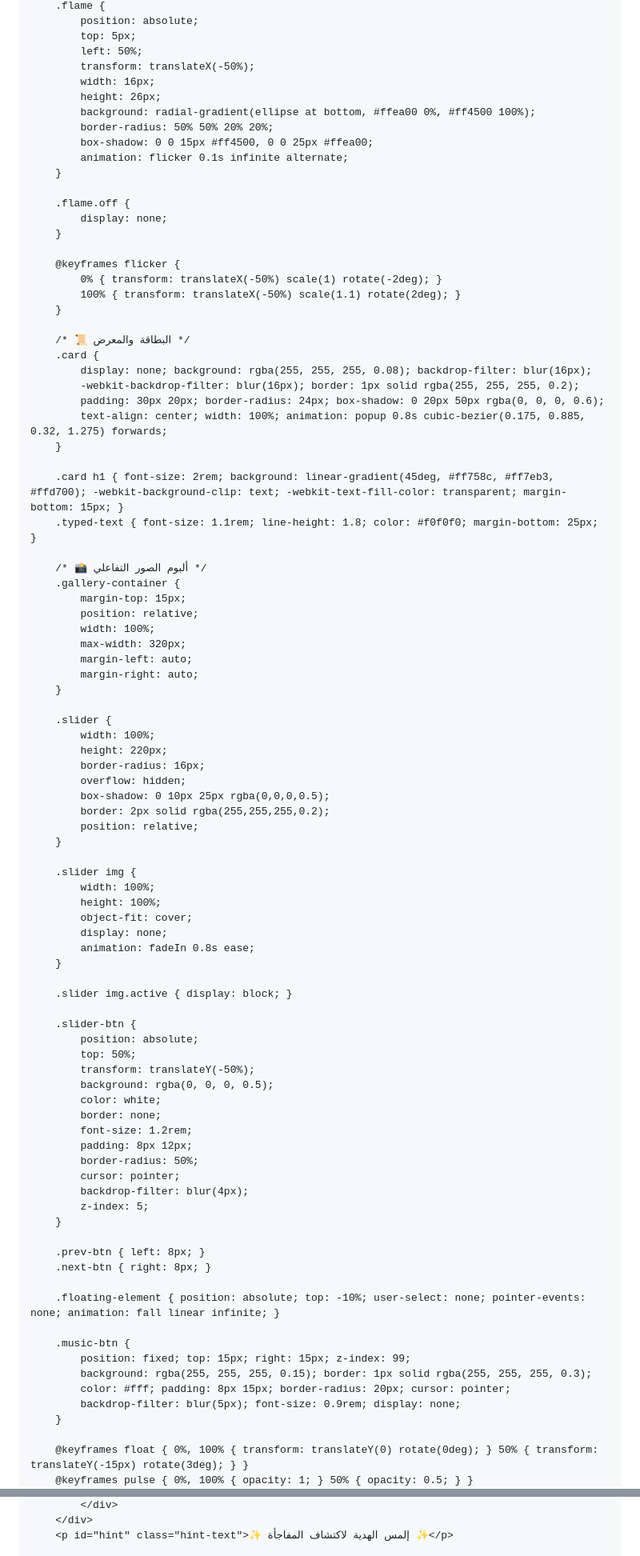
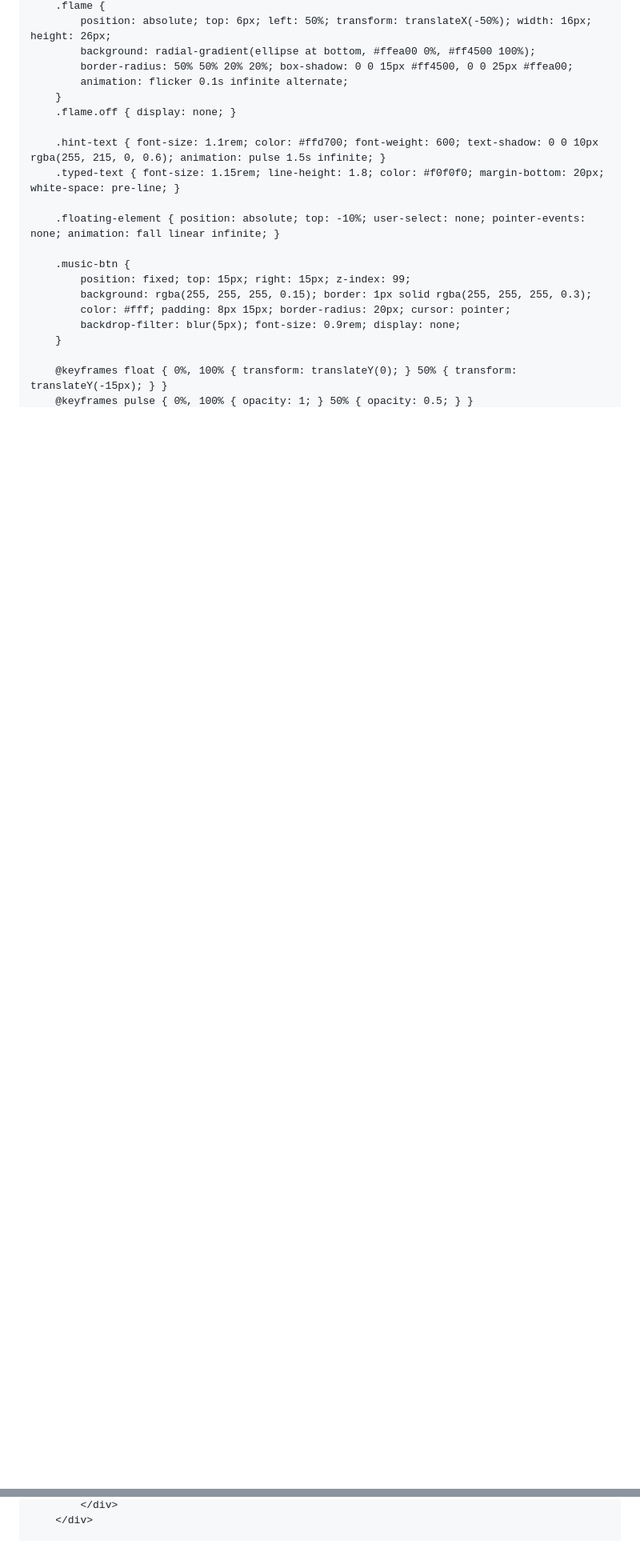
Before and after one commit to e6efi/birthday-surpri, a Markdown page: README.md, 2 parts joined by grey strips. Shown at 80% size. Rendered like a GitHub page; blank space fills up the shorter version.

```diff
--- a/README.md
+++ b/README.md
@@ -76,83 +96,13 @@
         .flame {
-            position: absolute;
-            top: 5px;
-            left: 50%;
-            transform: translateX(-50%);
-            width: 16px;
-            height: 26px;
+            position: absolute; top: 6px; left: 50%; transform: translateX(-50%); width: 16px; height: 26px;
             background: radial-gradient(ellipse at bottom, #ffea00 0%, #ff4500 100%);
-            border-radius: 50% 50% 20% 20%;
-            box-shadow: 0 0 15px #ff4500, 0 0 25px #ffea00;
+            border-radius: 50% 50% 20% 20%; box-shadow: 0 0 15px #ff4500, 0 0 25px #ffea00;
             animation: flicker 0.1s infinite alternate;
         }
+        .flame.off { display: none; }
 
-        .flame.off {
-            display: none;
-        }
-
-        @keyframes flicker {
-            0% { transform: translateX(-50%) scale(1) rotate(-2deg); }
-            100% { transform: translateX(-50%) scale(1.1) rotate(2deg); }
-        }
-
-        /* 📜 البطاقة والمعرض */
-        .card {
-            display: none; background: rgba(255, 255, 255, 0.08); backdrop-filter: blur(16px);
-            -webkit-backdrop-filter: blur(16px); border: 1px solid rgba(255, 255, 255, 0.2);
-            padding: 30px 20px; border-radius: 24px; box-shadow: 0 20px 50px rgba(0, 0, 0, 0.6);
-            text-align: center; width: 100%; animation: popup 0.8s cubic-bezier(0.175, 0.885, 0.32, 1.275) forwards;
-        }
-
-        .card h1 { font-size: 2rem; background: linear-gradient(45deg, #ff758c, #ff7eb3, #ffd700); -webkit-background-clip: text; -webkit-text-fill-color: transparent; margin-bottom: 15px; }
-        .typed-text { font-size: 1.1rem; line-height: 1.8; color: #f0f0f0; margin-bottom: 25px; }
-
-        /* 📸 ألبوم الصور التفاعلي */
-        .gallery-container {
-            margin-top: 15px;
-            position: relative;
-            width: 100%;
-            max-width: 320px;
-            margin-left: auto;
-            margin-right: auto;
-        }
-
-        .slider {
-            width: 100%;
-            height: 220px;
-            border-radius: 16px;
-            overflow: hidden;
-            box-shadow: 0 10px 25px rgba(0,0,0,0.5);
-            border: 2px solid rgba(255,255,255,0.2);
-            position: relative;
-        }
-
-        .slider img {
-            width: 100%;
-            height: 100%;
-            object-fit: cover;
-            display: none;
-            animation: fadeIn 0.8s ease;
-        }
-
-        .slider img.active { display: block; }
-
-        .slider-btn {
-            position: absolute;
-            top: 50%;
-            transform: translateY(-50%);
-            background: rgba(0, 0, 0, 0.5);
-            color: white;
-            border: none;
-            font-size: 1.2rem;
-            padding: 8px 12px;
-            border-radius: 50%;
-            cursor: pointer;
-            backdrop-filter: blur(4px);
-            z-index: 5;
-        }
-
-        .prev-btn { left: 8px; }
-        .next-btn { right: 8px; }
+        .hint-text { font-size: 1.1rem; color: #ffd700; font-weight: 600; text-shadow: 0 0 10px rgba(255, 215, 0, 0.6); animation: pulse 1.5s infinite; }
+        .typed-text { font-size: 1.15rem; line-height: 1.8; color: #f0f0f0; margin-bottom: 20px; white-space: pre-line; }
 
         .floating-element { position: absolute; top: -10%; user-select: none; pointer-events: none; animation: fall linear infinite; }
 
@@ -163,5 +113,5 @@
             backdrop-filter: blur(5px); font-size: 0.9rem; display: none;
         }
 
-        @keyframes float { 0%, 100% { transform: translateY(0) rotate(0deg); } 50% { transform: translateY(-15px) rotate(3deg); } }
+        @keyframes float { 0%, 100% { transform: translateY(0); } 50% { transform: translateY(-15px); } }
         @keyframes pulse { 0%, 100% { opacity: 1; } 50% { opacity: 0.5; } }
@@ -190,4 +142,3 @@
             </div>
         </div>
-        <p id="hint" class="hint-text">✨ إلمس الهدية لاكتشاف المفاجأة ✨</p>
 
```
Also changed, not shown: other parts of README.md (+165 -91 lines).
